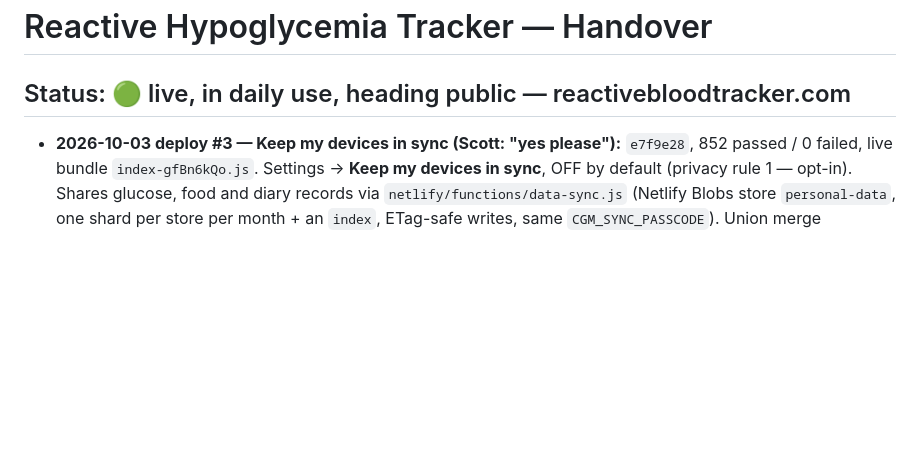
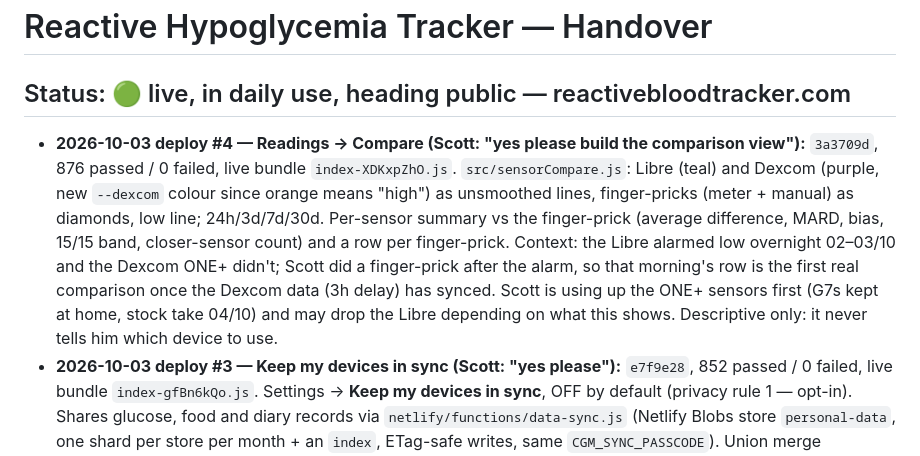
Before and after one commit to GoFreo/reactivebloodtracker.com, a Markdown page: HANDOVER.md, the part around the change. Rendered like a GitHub page; blank space fills up the shorter version.

Commit message:
docs: Compare view shipped
Co-Authored-By: Claude Opus 5.5 <noreply@anthropic.com>

```diff
--- a/HANDOVER.md
+++ b/HANDOVER.md
@@ -2,6 +2,7 @@
 
 ## Status: 🟢 live, in daily use, heading public — reactivebloodtracker.com
 
+- **2026-10-03 deploy #4 — Readings → Compare (Scott: "yes please build the comparison view"):** `3a3709d`, 876 passed / 0 failed, live bundle `index-XDKxpZhO.js`. `src/sensorCompare.js`: Libre (teal) and Dexcom (purple, new `--dexcom` colour since orange means "high") as unsmoothed lines, finger-pricks (meter + manual) as diamonds, low line; 24h/3d/7d/30d. Per-sensor summary vs the finger-prick (average difference, MARD, bias, 15/15 band, closer-sensor count) and a row per finger-prick. Context: the Libre alarmed low overnight 02–03/10 and the Dexcom ONE+ didn't; Scott did a finger-prick after the alarm, so that morning's row is the first real comparison once the Dexcom data (3h delay) has synced. Scott is using up the ONE+ sensors first (G7s kept at home, stock take 04/10) and may drop the Libre depending on what this shows. Descriptive only: it never tells him which device to use.
 - **2026-10-03 deploy #3 — Keep my devices in sync (Scott: "yes please"):** `e7f9e28`, 852 passed / 0 failed, live bundle `index-gfBn6kQo.js`. Settings → **Keep my devices in sync**, OFF by default (privacy rule 1 — opt-in). Shares glucose, food and diary records via `netlify/functions/data-sync.js` (Netlify Blobs store `personal-data`, one shard per store per month + an `index`, ETag-safe writes, same `CGM_SYNC_PASSCODE`). Union merge (`src/recordMerge.js`); the same CGM/meter reading pulled on two devices is kept once (source + time). **Not synced yet:** food photos (stay on the device; `hadPhoto` flag travels), saved meals, spike answers, thresholds/settings. The sync passcode must be saved with "Remember on this device". The service worker no longer caches any `/.netlify/functions/` response (cache v3). The Help/tour button moved to the top left of the header as "▶ Help". **Needs Scott:** switch it on on the phone AND the Mac; the first switch-on uploads everything already on that device. Not end-to-end encrypted (Netlify encrypts at rest); possible later step.
 - **2026-10-03 deploy #2:** pulled cloud-session PR #1 (`2505a05`, How it works view + header Sync dot/tour button) that hadn't reached this Mac; 812 passed / 20 skipped / 0 failed; live bundle `index-DhQXQ8LO.js`. **Gotcha:** a leftover `vite preview` on port 4173 made Playwright test the OLD build (`reuseExistingServer`) — run `CI=1 npm test` or kill port 4173 first. `public/explainer.mp4` not yet added, so the video stays hidden. **Open decision for Scott:** data is per-device (IndexedDB) by design, so phone and Mac each show their own last sync; he expected one shared cloud copy — see chat 03/10.
 - **2026-10-03 deploy:** `main` @ `60fd999` ("Guide the user to Chrome's reconnect setting"). `npm test` = 804 passed / 20 skipped / 0 failed. Deployed with `--skip-functions-cache`; live bundle `index-BdnIDKLM.js` confirmed on reactivebloodtracker.com.
```
